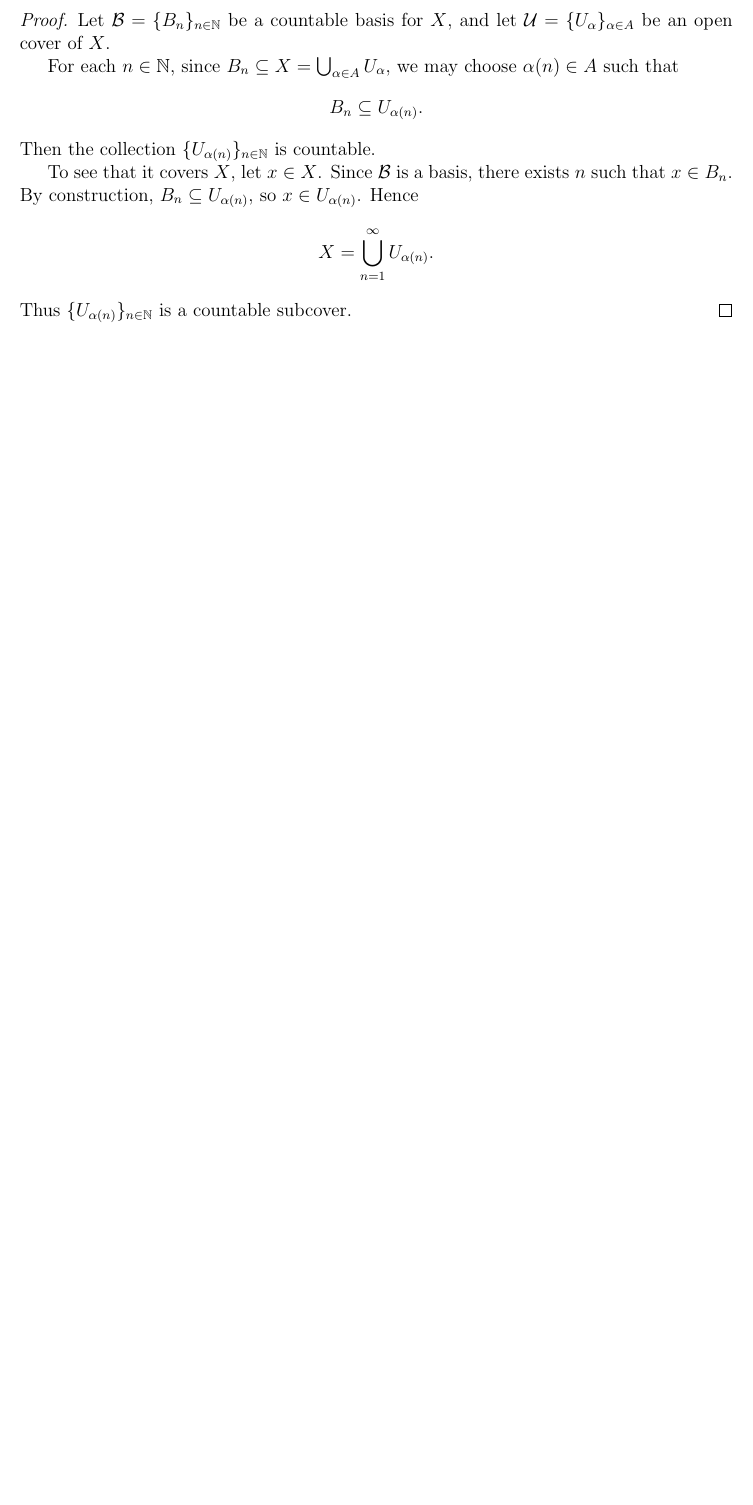
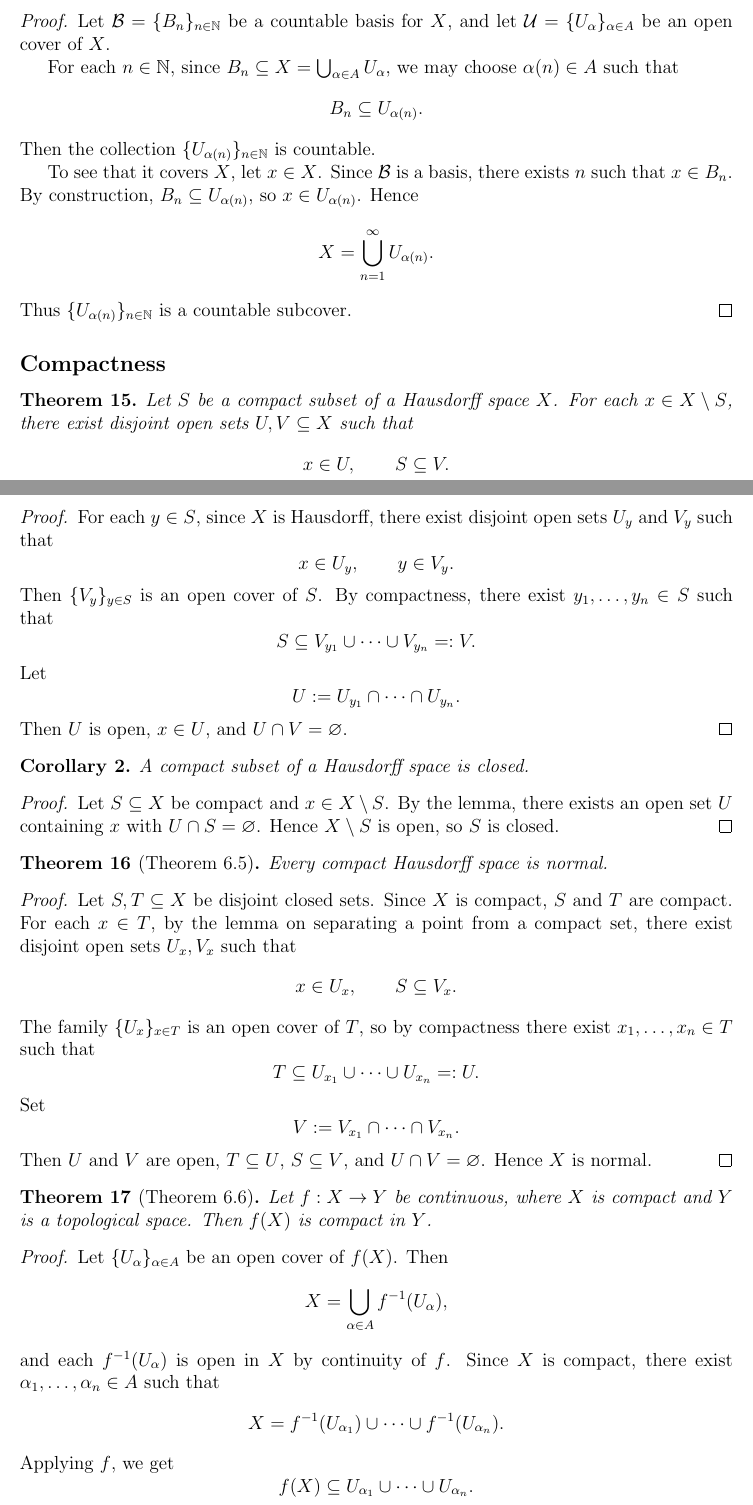
Before and after one commit to gilbertbrandow/MATM36, a LaTeX document (Important Theorems/course_summary.tex): part of page 10 of 10 before the commit and two parts of pages 10 and 11 of 12 after it, the two joined at a grey line, cut so that both start at the same text, the shorter picture padded with empty space. Compiled offline with pdfLaTeX.

Commit message:
Completed compactness theorems

```diff
--- a/Important Theorems/course_summary.tex
+++ b/Important Theorems/course_summary.tex
@@ -710,3 +709,71 @@ X = \bigcup_{n=1}^\infty U_{\alpha(n)}.
 Thus $\{U_{\alpha(n)}\}_{n\in\mathbb{N}}$ is a countable subcover.
 \end{proof}
 
+\subsection*{Compactness}
+\begin{theorem}
+Let $S$ be a compact subset of a Hausdorff space $X$. For each $x \in X \setminus S$, there exist disjoint open sets $U,V \subseteq X$ such that
+\[
+x \in U, \qquad S \subseteq V.
+\]
+\end{theorem}
+
+\begin{proof}
+For each $y \in S$, since $X$ is Hausdorff, there exist disjoint open sets $U_y$ and $V_y$ such that
+\[
+x \in U_y, \qquad y \in V_y.
+\]
+Then $\{V_y\}_{y\in S}$ is an open cover of $S$. By compactness, there exist $y_1,\dots,y_n \in S$ such that
+\[
+S \subseteq V_{y_1} \cup \cdots \cup V_{y_n} =: V.
+\]
+Let
+\[
+U := U_{y_1} \cap \cdots \cap U_{y_n}.
+\]
+Then $U$ is open, $x \in U$, and $U \cap V = \varnothing$.
+\end{proof}
+
+\begin{corollary}
+A compact subset of a Hausdorff space is closed.
+\end{corollary}
+
+\begin{proof}
+Let $S \subseteq X$ be compact and $x \in X \setminus S$. By the lemma, there exists an open set $U$ containing $x$ with $U \cap S = \varnothing$. Hence $X \setminus S$ is open, so $S$ is closed.
+\end{proof}
+
+\begin{theorem}[Theorem 6.5]
+Every compact Hausdorff space is normal.
+\end{theorem}
+
+\begin{proof}
+Let $S,T \subseteq X$ be disjoint closed sets. Since $X$ is compact, $S$ and $T$ are compact. For each $x\in T$, by the lemma on separating a point from a compact set, there exist disjoint open sets $U_x,V_x$ such that
+\[
+x\in U_x, \qquad S\subseteq V_x.
+\]
+The family $\{U_x\}_{x\in T}$ is an open cover of $T$, so by compactness there exist $x_1,\dots,x_n\in T$ such that
+\[
+T\subseteq U_{x_1}\cup\cdots\cup U_{x_n}=:U.
+\]
+Set
+\[
+V:=V_{x_1}\cap\cdots\cap V_{x_n}.
+\]
+Then $U$ and $V$ are open, $T\subseteq U$, $S\subseteq V$, and $U\cap V=\varnothing$. Hence $X$ is normal.
+\end{proof}
+
+\begin{theorem}[Theorem 6.6]
+Let $f:X\to Y$ be continuous, where $X$ is compact and $Y$ is a topological space. Then $f(X)$ is compact in $Y$.
+\end{theorem}
+
+\begin{proof}
+Let $\{U_\alpha\}_{\alpha\in A}$ be an open cover of $f(X)$. Then
+\[
+X=\bigcup_{\alpha\in A} f^{-1}(U_\alpha),
+\]
+and each $f^{-1}(U_\alpha)$ is open in $X$ by continuity of $f$. Since $X$ is compact, there exist $\alpha_1,\dots,\alpha_n\in A$ such that
+\[
+X=f^{-1}(U_{\alpha_1})\cup\cdots\cup f^{-1}(U_{\alpha_n}).
+\]
+Applying $f$, we get
+\[
+f(X)\subseteq U_{\alpha_1}\cup\cdots\cup U_{\alpha_n}.
@@ -712,0 +793 @@ Thus $\{U_{\alpha(n)}\}_{n\in\mathbb{N}}$ is a countable subcover.
+But
```
Also changed, not shown: Important Theorems/pdf/course_summary.pdf, Important Theorems/course_summary.tex (21 more changed lines), 4 other files.
